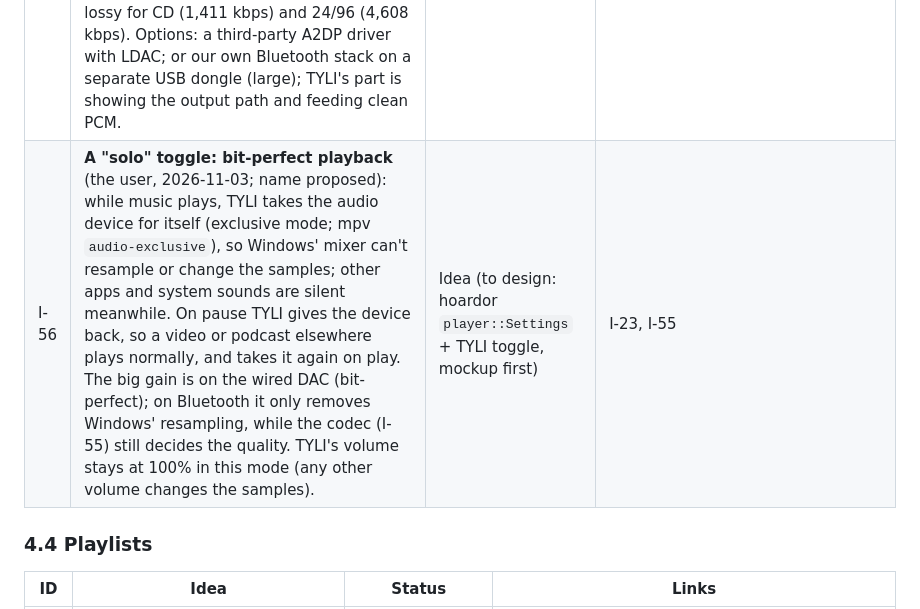
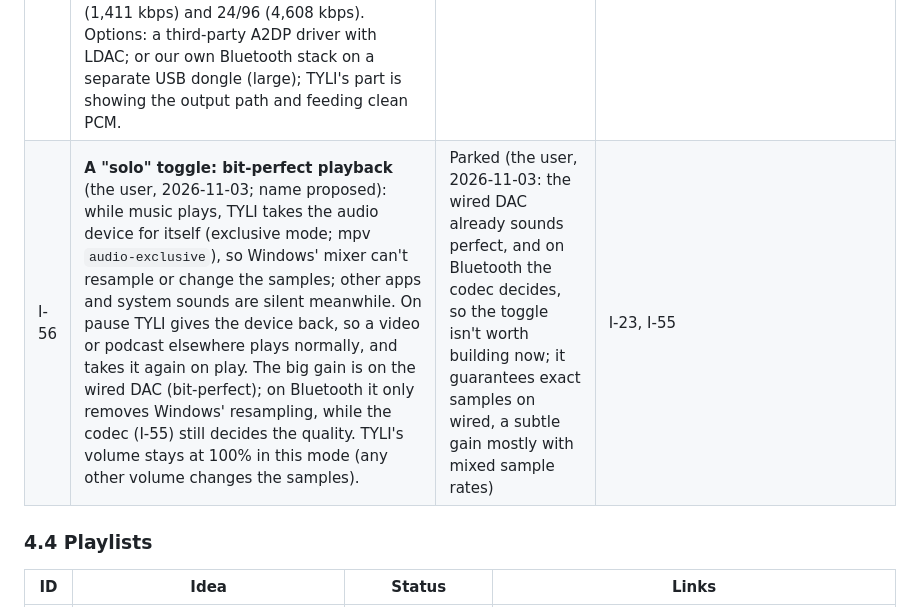
Before and after one commit to abhinavp06/tyli, a Markdown page: DOCUMENTATION/PRODUCT.md, the part around the change. GitHub-like rendering.

Commit message:
Product doc: solo mode parked (I-56)
Co-Authored-By: Claude Opus 5.5 <noreply@anthropic.com>
Claude-Session: https://claude.ai/code/session_01BLNa1SMkZPGe2wt6mdd9w4

```diff
--- a/DOCUMENTATION/PRODUCT.md
+++ b/DOCUMENTATION/PRODUCT.md
@@ -103,7 +103,7 @@ Each one names where it's recorded, so a design can be checked against it.
 | I-26 | Video grain vs Plex. | Shipped (solved, the user 2026-10-04) | `CHANGELOGS/v0.3.0.md` ("Video grain checked") |
 | I-27 | **The monitor blanks when the video page enters or leaves full screen** (the user, 2026-10-17; a bug): with Windows' HDR on, the monitor goes black for a second and shows "HDR" on leaving full screen, even for SDR episodes. TYLI never reads or changes HDR: the GPU driver took the borderless full-screen OpenGL window over as exclusive full screen, which switches the display mode (and out of HDR). Fixed with a one-pixel border in full screen. **That border showed as a white line around the video** (the user, 2026-11-03); it's painted black now (`CHANGELOGS/unreleased.md`, 2026-11-03). Real HDR output for HDR videos is a separate idea (today they are tone-mapped to SDR, as before). | Fixed (to test in the Windows zip) | `CHANGELOGS/unreleased.md`; `application/features/player_ui.md` §4 |
 | I-55 | **Hi-res audio over Bluetooth (LDAC)** (the user, 2026-11-03): new LDAC headphones; the user wants Bluetooth as close as possible to the wired USB-C DAC, ideally without buying a transmitter, maybe with a "hi-fi Bluetooth" toggle in TYLI. Findings: Windows encodes Bluetooth audio itself (SBC or AAC; no LDAC), and an app only hands it PCM, so TYLI can't pick the codec. LDAC tops out at 990 kbps, lossy for CD (1,411 kbps) and 24/96 (4,608 kbps). Options: a third-party A2DP driver with LDAC; or our own Bluetooth stack on a separate USB dongle (large); TYLI's part is showing the output path and feeding clean PCM. | Idea (discussing) | — |
-| I-56 | **A "solo" toggle: bit-perfect playback** (the user, 2026-11-03; name proposed): while music plays, TYLI takes the audio device for itself (exclusive mode; mpv `audio-exclusive`), so Windows' mixer can't resample or change the samples; other apps and system sounds are silent meanwhile. On pause TYLI gives the device back, so a video or podcast elsewhere plays normally, and takes it again on play. The big gain is on the wired DAC (bit-perfect); on Bluetooth it only removes Windows' resampling, while the codec (I-55) still decides the quality. TYLI's volume stays at 100% in this mode (any other volume changes the samples). | Idea (to design: hoardor `player::Settings` + TYLI toggle, mockup first) | I-23, I-55 |
+| I-56 | **A "solo" toggle: bit-perfect playback** (the user, 2026-11-03; name proposed): while music plays, TYLI takes the audio device for itself (exclusive mode; mpv `audio-exclusive`), so Windows' mixer can't resample or change the samples; other apps and system sounds are silent meanwhile. On pause TYLI gives the device back, so a video or podcast elsewhere plays normally, and takes it again on play. The big gain is on the wired DAC (bit-perfect); on Bluetooth it only removes Windows' resampling, while the codec (I-55) still decides the quality. TYLI's volume stays at 100% in this mode (any other volume changes the samples). | Parked (the user, 2026-11-03: the wired DAC already sounds perfect, and on Bluetooth the codec decides, so the toggle isn't worth building now; it guarantees exact samples on wired, a subtle gain mostly with mixed sample rates) | I-23, I-55 |
 
 ### 4.4 Playlists
 
```
